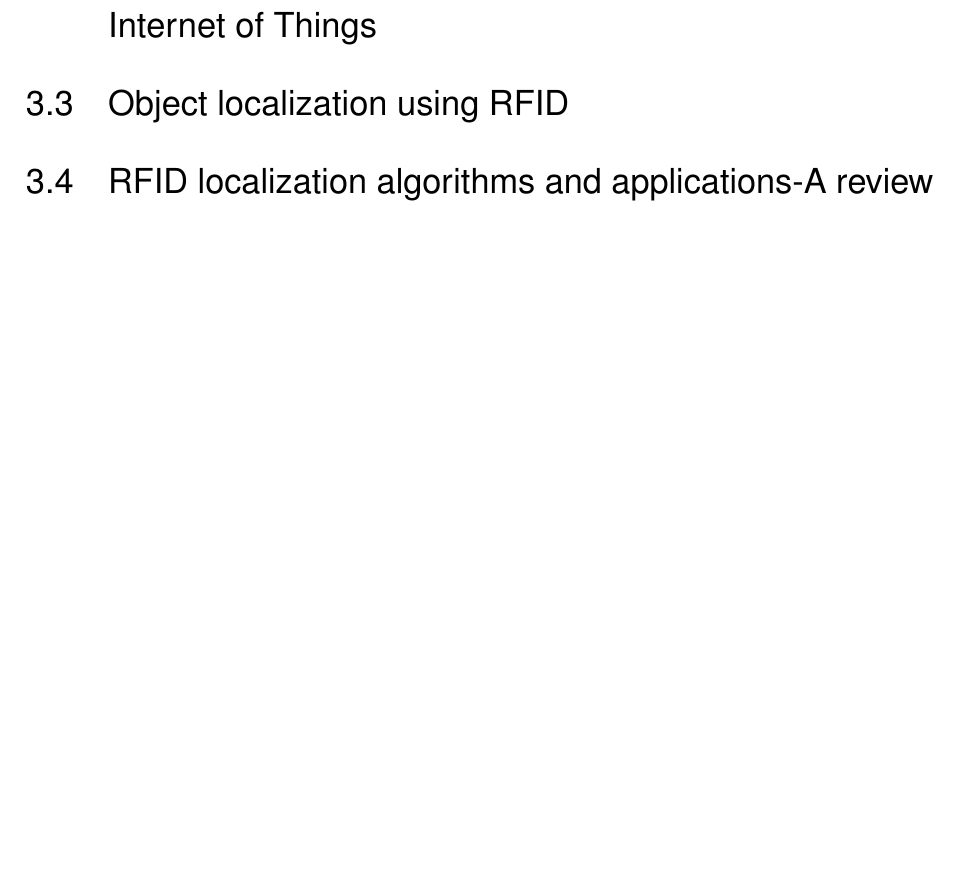
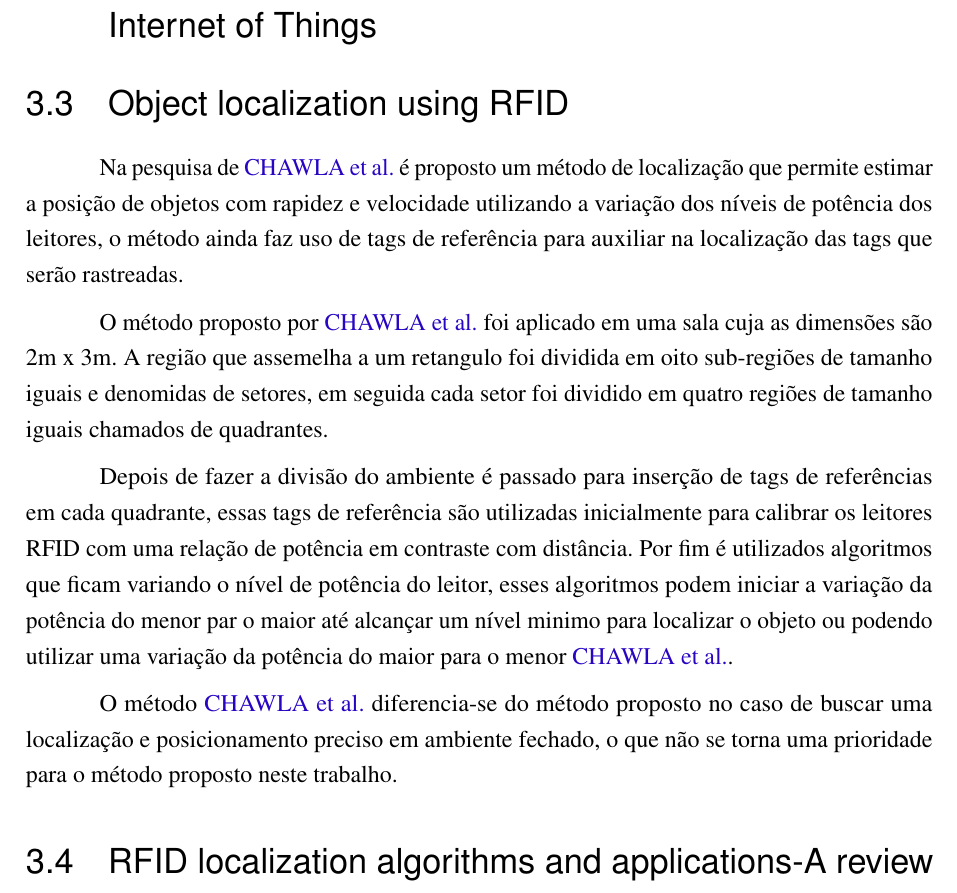
Before and after one commit to luarkian/Inext-projeto-LUARKIAN, a LaTeX thesis (main.tex, which reads Sections/Trabalhos_correlatos.tex): part of page 29 of 34, cut so that both start at the same text, the shorter picture padded with empty space. Compiled offline with pdfLaTeX.

Commit message:
seção Object localization using RFID de trabalho correlatos ok

```diff
--- a/Sections/Trabalhos_correlatos.tex
+++ b/Sections/Trabalhos_correlatos.tex
@@ -17,5 +17,14 @@ O método utilizado por \citeauthor{mechanismRFID2006} tem objetivo de ter alcan
 \section{Real-Time Locating Systems Using Active RFID for Internet of Things}
 
 \section{Object localization using RFID}
+Na pesquisa de \citeauthor{localization2010} é proposto um método de localização que permite estimar a posição de objetos com rapidez e velocidade utilizando a variação dos níveis de potência dos leitores, o método ainda faz uso de tags de referência para auxiliar na localização das tags que serão rastreadas.
 
+\par
+O método proposto por \citeauthor{localization2010} foi aplicado em uma sala cuja as dimensões são 2m x 3m. A região que assemelha a um retangulo foi dividida em oito sub-regiões de tamanho iguais e denomidas de setores, em seguida cada setor foi dividido em quatro regiões de tamanho iguais chamados de quadrantes.
+
+\par
+Depois de fazer a divisão do ambiente é passado para inserção de tags de referências em cada quadrante, essas tags de referência são utilizadas inicialmente para calibrar os leitores RFID com uma relação de potência em contraste com distância. Por fim é utilizados algoritmos que ficam variando o nível de potência do leitor, esses algoritmos podem iniciar a variação da potência do menor par o maior até alcançar um nível minimo para localizar o objeto ou podendo utilizar uma variação da potência do maior para o menor \citeauthor{localization2010}.
+
+\par
+O método \citeauthor{localization2010} diferencia-se do método proposto no caso de buscar uma localização e posicionamento preciso em ambiente fechado, o que não se torna uma prioridade para o método proposto neste trabalho.
 \section{RFID localization algorithms and applications-A review}
```
